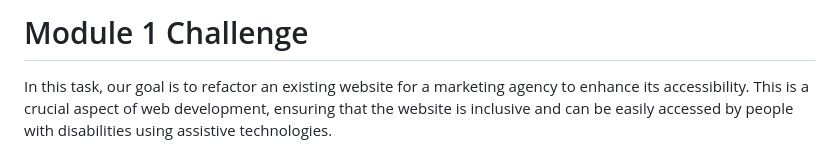
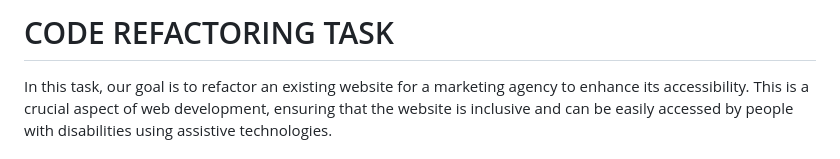
Before and after one commit to dodomiyake/module-1-challenge, a Markdown page: README.md, the part around the change. Drawn GitHub-style.

```diff
--- a/README.md
+++ b/README.md
@@ -1,4 +1,4 @@
-# Module 1 Challenge
+# CODE REFACTORING TASK
 
 In this task, our goal is to refactor an existing website for a marketing agency to enhance its accessibility.
 This is a crucial aspect of web development, ensuring that the website is inclusive and can be easily accessed by
```
